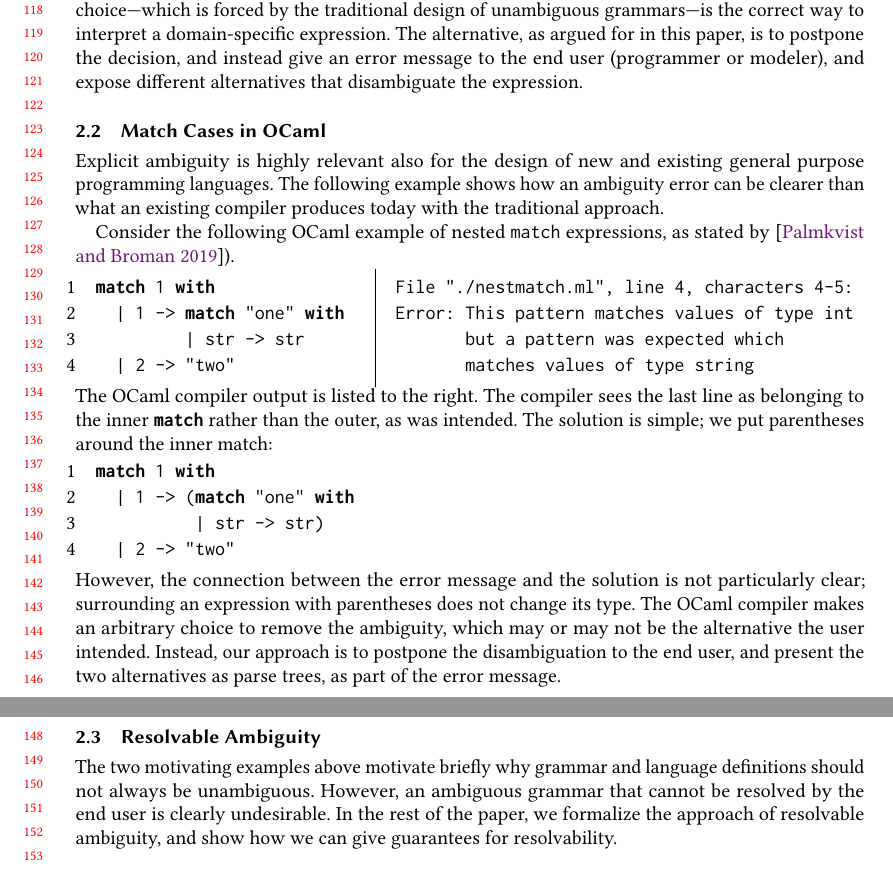
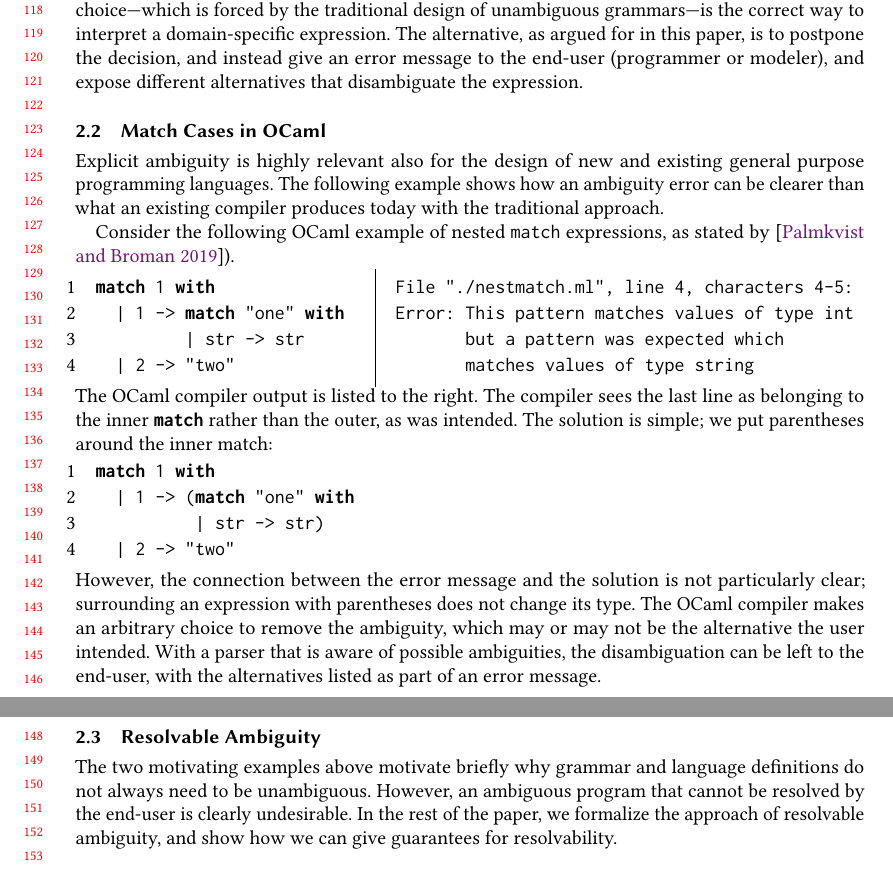
Before and after one commit to miking-lang/syncon, a LaTeX paper (paper/paper.tex): two parts of pages 3 and 4 of 27, joined at a grey line, cut so that both start at the same text. Compiled offline with pdfLaTeX.

Commit message:
Minor fixes in Section 2

```diff
--- a/paper/paper.tex
+++ b/paper/paper.tex
@@ -396,7 +396,7 @@ Suppose we are defining a new textual modeling language, where components are co
   C1 -- C2 || C3 || C4
 \end{verbatim}
 
-\noindent Are there natural associativity and precedence rules for these new operators? If there are no predefined rules of how to disambiguate this expression within the language definition, it is an ambiguous expression, and a parser generates a set of parse trees. Consider Fig~\ref{fig:circuits}, which depicts four different alternatives, each with a different meaning, depending on how the ambiguity has been resolved. Clearly, the expression has totally different meanings depending on how the end-user places the parenthesis. However, if a language designer is forced to make the grammar of the syntax definition unambiguous, a specific choice has to be made for precedence and associativity. For instance, assume that the designer makes the arbitrary choice that serial composition has higher precedence than parallel composition, and that both operators are left associative. In such a case, the expression without parenthesis is parsed as Figure~\ref{fig:circuits}(d). The question is why such an arbitrary choice---which is forced by the traditional design of unambiguous grammars---is the correct way to interpret a domain-specific expression. The alternative, as argued for in this paper, is to postpone the decision, and instead give an error message to the end user (programmer or modeler), and expose different alternatives that disambiguate the expression.
+\noindent Are there natural associativity and precedence rules for these new operators? If there are no predefined rules of how to disambiguate this expression within the language definition, it is an ambiguous expression, and a parser generates a set of parse trees. Consider Fig~\ref{fig:circuits}, which depicts four different alternatives, each with a different meaning, depending on how the ambiguity has been resolved. Clearly, the expression has totally different meanings depending on how the end-user places the parenthesis. However, if a language designer is forced to make the grammar of the syntax definition unambiguous, a specific choice has to be made for precedence and associativity. For instance, assume that the designer makes the arbitrary choice that serial composition has higher precedence than parallel composition, and that both operators are left associative. In such a case, the expression without parenthesis is parsed as Figure~\ref{fig:circuits}(d). The question is why such an arbitrary choice---which is forced by the traditional design of unambiguous grammars---is the correct way to interpret a domain-specific expression. The alternative, as argued for in this paper, is to postpone the decision, and instead give an error message to the end-user (programmer or modeler), and expose different alternatives that disambiguate the expression.
 
 
 %%%%%%%%%%%%%%%%%%%%%%%%%%%%%%%%%%%%%%%%%%%%%%%%%%%%%%%%%%%%&
@@ -469,7 +469,7 @@ match 1 with
 %
 %\noindent If we use this grammar to parse the nested match we find an ambiguity: the last match arm ca%n belong to either the inner match or the outer match.
 %
-The OCaml compiler makes an arbitrary choice to remove the ambiguity, which may or may not be the alternative the user intended. Instead, our approach is to postpone the disambiguation to the end user, and present the two alternatives as parse trees, as part of the error message.
+The OCaml compiler makes an arbitrary choice to remove the ambiguity, which may or may not be the alternative the user intended. With a parser that is aware of possible ambiguities, the disambiguation can be left to the end-user, with the alternatives listed as part of an error message.
 
 
 %would here be informative, and useful to a language designer, but would also expose implementation details to an end-user. Instead, we can present the alternatives in the form of modified code that parses unambiguously as each corresponding alternative:
@@ -494,8 +494,8 @@ The OCaml compiler makes an arbitrary choice to remove the ambiguity, which may
 
 \subsection{Resolvable Ambiguity}
 The two motivating examples above motivate briefly why grammar
-and language definitions should not always be unambiguous. However, an
-ambiguous grammar that cannot be resolved by the end user is clearly
+and language definitions do not always need to be unambiguous. However, an
+ambiguous program that cannot be resolved by the end-user is clearly
 undesirable. In the rest of the paper, we formalize the approach of
 resolvable ambiguity, and show how we can give guarantees for
 resolvability.
```
